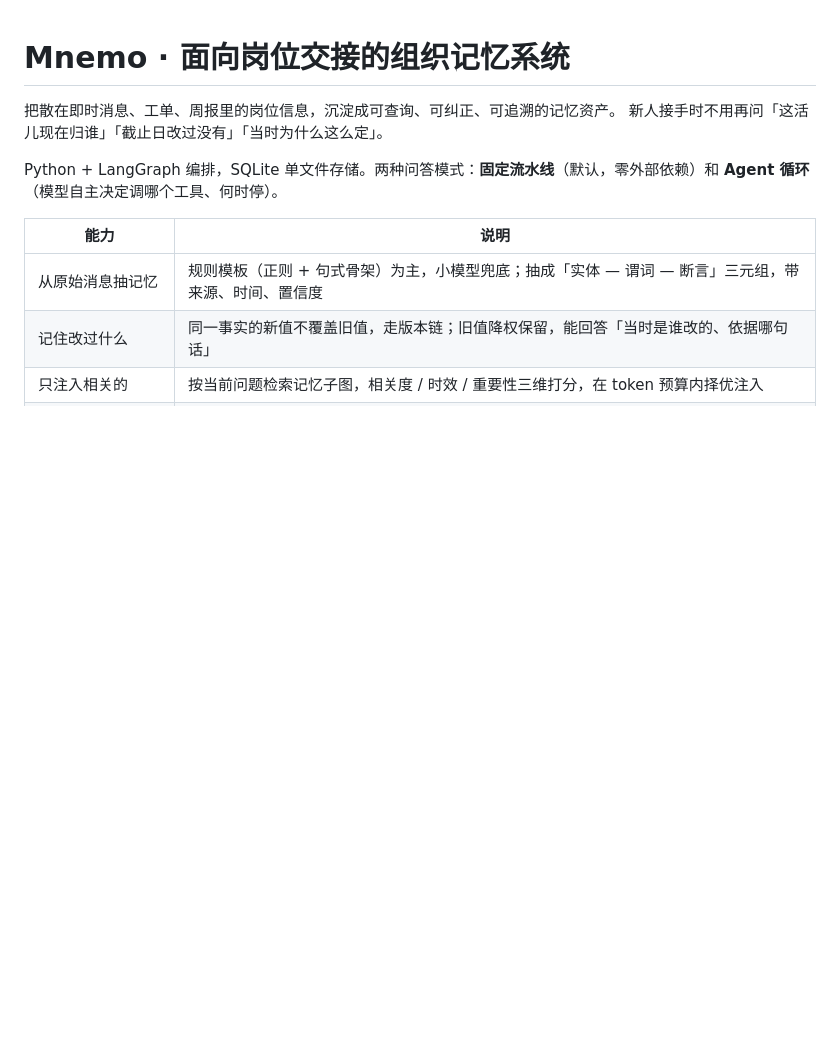
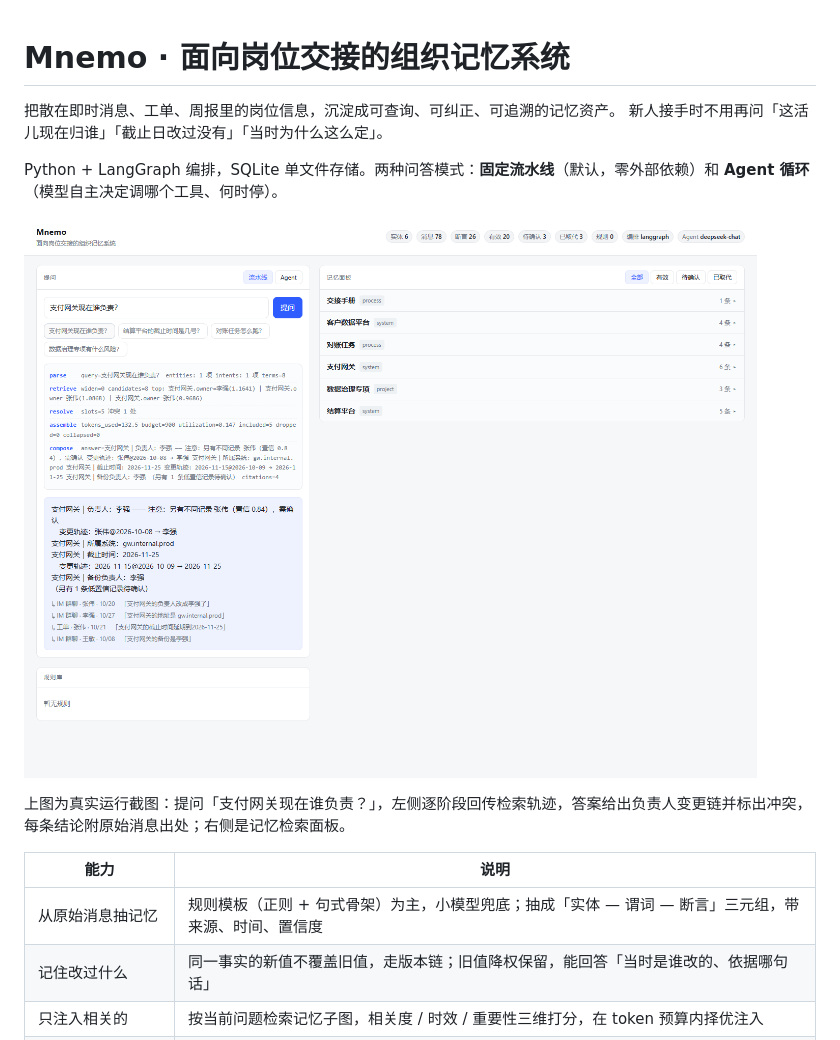
Before and after one commit to masir050/Mnemo-, a Markdown page: README.md, the part around the change. Drawn GitHub-style; pictures changed too: docs/demo.png (added); blank space fills up the shorter version.

Commit message:
docs: add live demo screenshot of memory panel and Q&A

```diff
--- a/README.md
+++ b/README.md
@@ -4,6 +4,10 @@
 新人接手时不用再问「这活儿现在归谁」「截止日改过没有」「当时为什么这么定」。
 
 Python + LangGraph 编排，SQLite 单文件存储。两种问答模式：**固定流水线**（默认，零外部依赖）和 **Agent 循环**（模型自主决定调哪个工具、何时停）。
+
+![记忆面板与问答演示](docs/demo.png)
+
+上图为真实运行截图：提问「支付网关现在谁负责？」，左侧逐阶段回传检索轨迹，答案给出负责人变更链并标出冲突，每条结论附原始消息出处；右侧是记忆检索面板。
 
 | 能力 | 说明 |
 |---|---|
```
